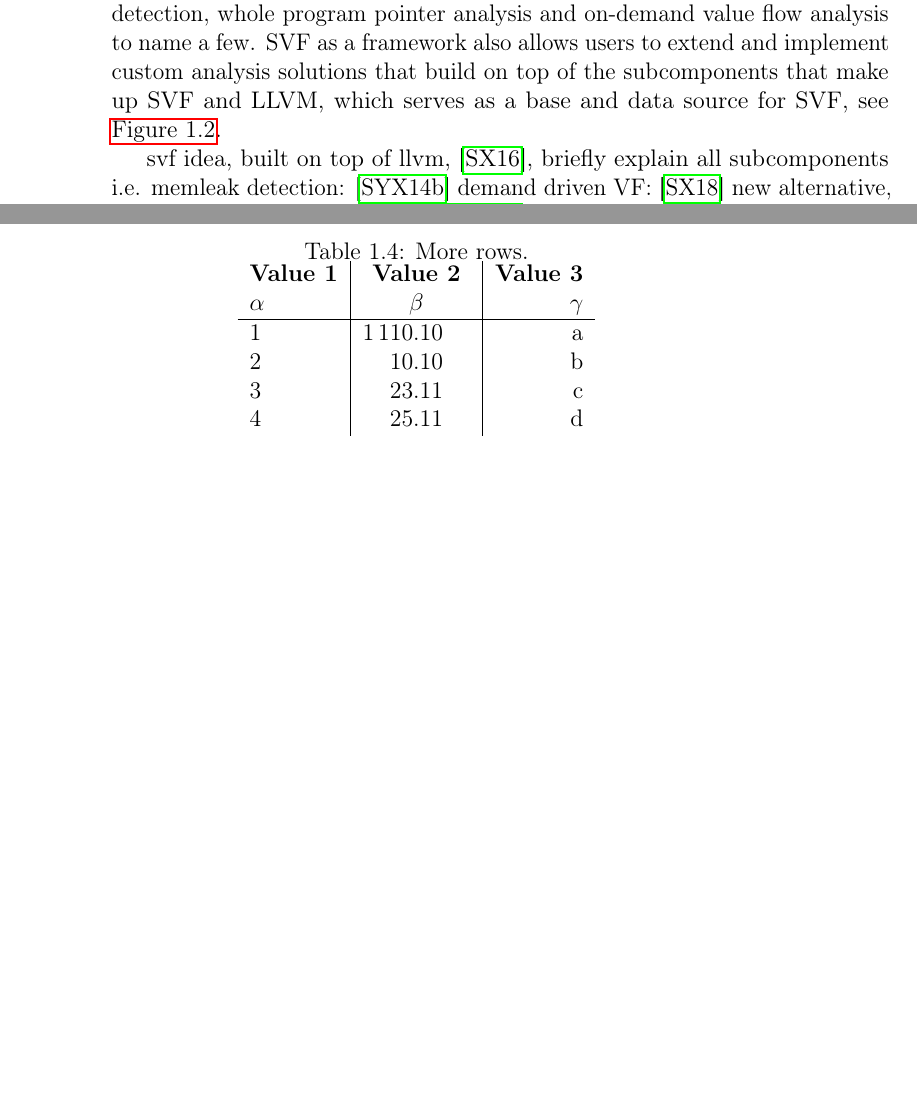
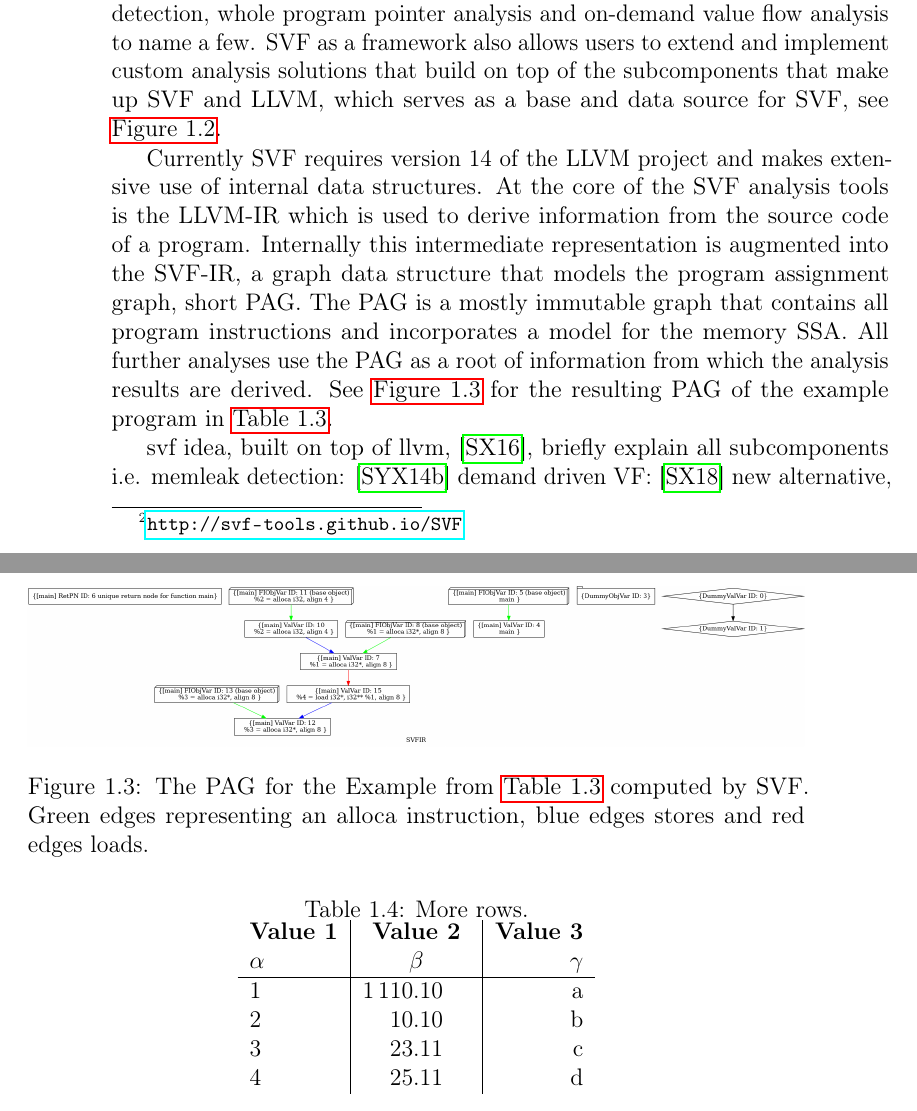
Before and after one commit to lukasboettcher/msc-paper, a LaTeX thesis (main.tex, which reads include/chap1_introduction.tex): two parts of pages 32 and 33 of 42, joined at a grey line, cut so that both start at the same text, the shorter picture padded with empty space. Compiled offline with pdfLaTeX.

Commit message:
addpag img

```diff
--- a/include/chap1_introduction.tex
+++ b/include/chap1_introduction.tex
@@ -615,6 +615,18 @@ SVF as a framework also allows users to extend and implement custom analysis sol
     \caption{Overview of SVF from \cite{sui2016svf}}
     \label{fig:svf}
 \end{figure}
+
+Currently SVF requires version 14 of the LLVM project and makes extensive use of internal data structures.
+At the core of the SVF analysis tools is the LLVM-IR which is used to derive information from the source code of a program. Internally this intermediate representation is augmented into the SVF-IR, a graph data structure that models the program assignment graph, short PAG. The PAG is a mostly immutable graph that contains all program instructions and incorporates a model for the memory SSA. All further analyses use the PAG as a root of information from which the analysis results are derived.
+See \autoref{fig:pag} for the resulting PAG of the example program in \autoref{tab:applyander}.
+
+\begin{figure}
+    \centering
+    \includegraphics[width=1.\textwidth]{img/pag.png}
+    \caption{The PAG for the Example from \autoref{tab:applyander} computed by SVF.
+    Green edges representing an alloca instruction, blue edges stores and red edges loads.}
+    \label{fig:pag}
+\end{figure}
 svf idea, built on top of llvm, \cite{sui2016svf}, briefly explain all subcomponents i.e. memleak detection: \cite{sui2014detecting} demand driven VF: \cite{sui2018value} new alternative, faster, better results than svf \cite{shi2018pinpoint}
 \subsection{Graspan}
 original idea \cite{zheng2008demand} big data approach on cpu \cite{wang2017graspan} and gpu \cite{zuo2021systemizing} alternative impl \cite{gu2020towards} based on \cite{mendez2012gpu} and \cite{mendez2010parallel}
```
Also changed, not shown: img/pag.png (added).
